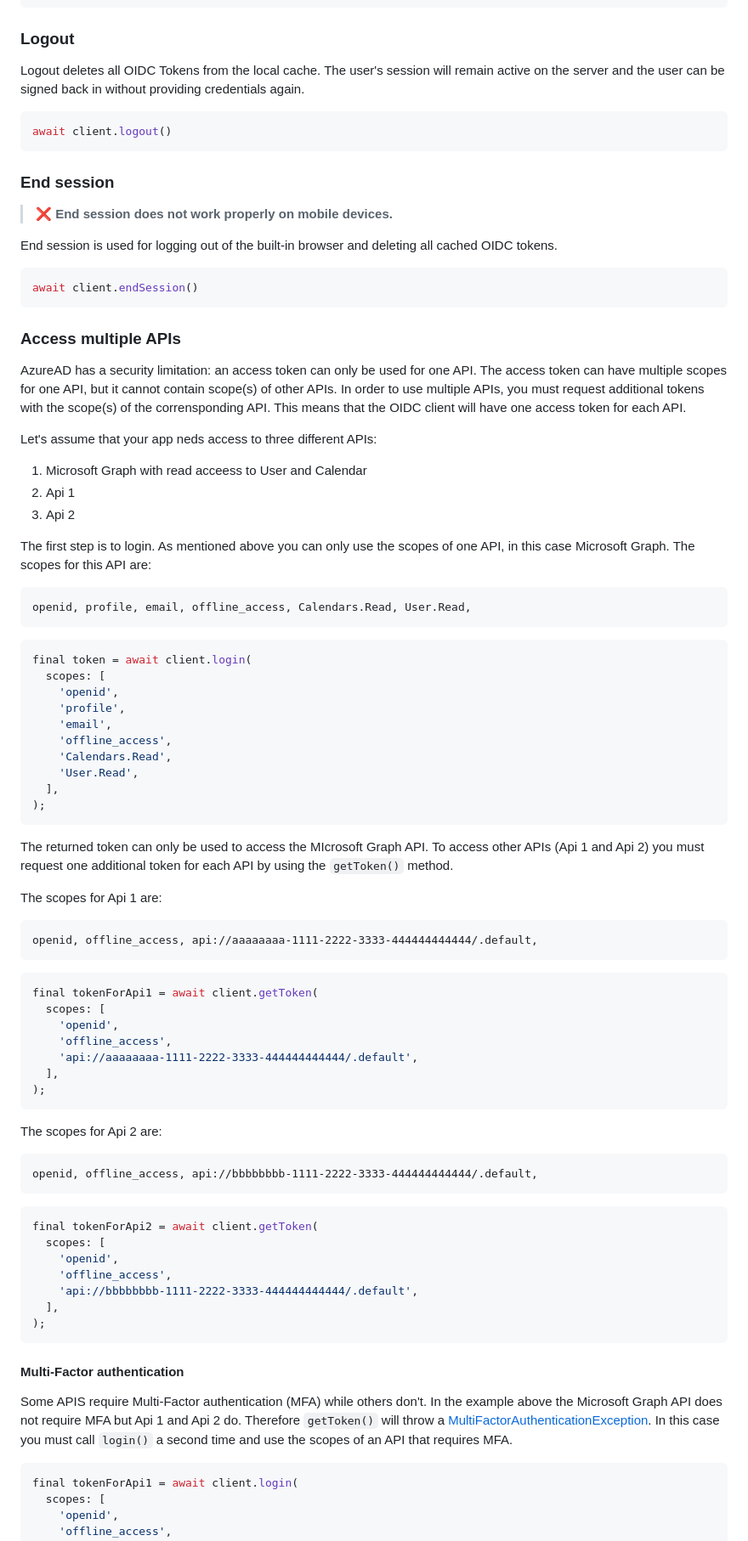
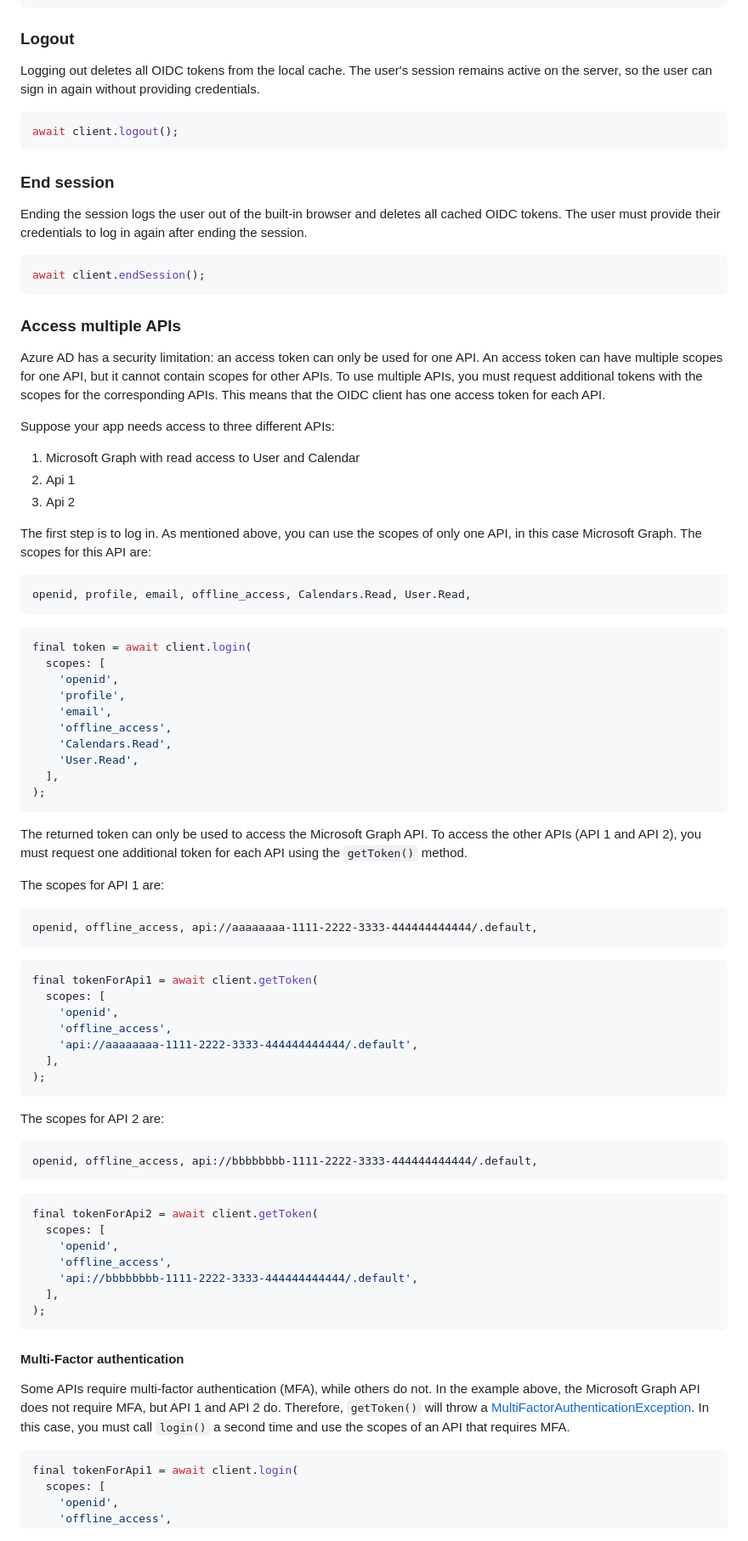
Before and after one commit to SchweizerischeBundesbahnen/flutter-oidc, a Markdown page: README.md, the part around one of its changes. Shown at 85% size. Drawn GitHub-style.

````diff
--- a/README.md
+++ b/README.md
@@ -247,35 +220,33 @@ final uid = idToken.payload['sbbuid'] as String;
 <a name="logout"></a>
 ### Logout
 
-Logout deletes all OIDC Tokens from the local cache. The user's session will remain active on the server and the user can be signed back in without providing credentials again.
+Logging out deletes all OIDC tokens from the local cache. The user's session remains active on the server, so the user can sign in again without providing credentials.
 
 ```dart
-await client.logout()
+await client.logout();
 ```
 
 <a name="end-session"></a>
 ### End session
 
-> **❌ End session does not work properly on mobile devices.**
-
-End session is used for logging out of the built-in browser and deleting all cached OIDC tokens.
+Ending the session logs the user out of the built-in browser and deletes all cached OIDC tokens. The user must provide their credentials to log in again after ending the session.
 
 ```dart
-await client.endSession()
+await client.endSession();
 ```
 
 <a name="access-multiple-apis"></a>
 ### Access multiple APIs
 
-AzureAD has a security limitation: an access token can only be used for one API. The access token can have multiple scopes for one API, but it cannot contain scope(s) of other APIs. In order to use multiple APIs, you must request additional tokens with the scope(s) of the corrensponding API. This means that the OIDC client will have one access token for each API.
+Azure AD has a security limitation: an access token can only be used for one API. An access token can have multiple scopes for one API, but it cannot contain scopes for other APIs. To use multiple APIs, you must request additional tokens with the scopes for the corresponding APIs. This means that the OIDC client has one access token for each API.
 
-Let's assume that your app neds access to three different APIs:
+Suppose your app needs access to three different APIs:
 
-1. Microsoft Graph with read acceess to User and Calendar
+1. Microsoft Graph with read access to User and Calendar
 2. Api 1
 3. Api 2
 
-The first step is to login. As mentioned above you can only use the scopes of one API, in this case Microsoft Graph. The scopes for this API are:
+The first step is to log in. As mentioned above, you can use the scopes of only one API, in this case Microsoft Graph. The scopes for this API are:
 
 ```
 openid, profile, email, offline_access, Calendars.Read, User.Read,
@@ -294,9 +265,9 @@ final token = await client.login(
 );
 ```
 
-The returned token can only be used to access the MIcrosoft Graph API. To access other APIs (Api 1 and Api 2) you must request one additional token for each API by using the `getToken()` method.
+The returned token can only be used to access the Microsoft Graph API. To access the other APIs (API 1 and API 2), you must request one additional token for each API using the `getToken()` method.
 
-The scopes for Api 1 are:
+The scopes for API 1 are:
 
 ```
 openid, offline_access, api://aaaaaaaa-1111-2222-3333-444444444444/.default,
@@ -312,7 +283,7 @@ final tokenForApi1 = await client.getToken(
 );
 ```
 
-The scopes for Api 2 are:
+The scopes for API 2 are:
 
 ```
 openid, offline_access, api://bbbbbbbb-1111-2222-3333-444444444444/.default,
@@ -331,7 +302,7 @@ final tokenForApi2 = await client.getToken(
 <a name="multi-factor-authentication"></a>
 #### Multi-Factor authentication
 
-Some APIS require Multi-Factor authentication (MFA) while others don't. In the example above the Microsoft Graph API does not require MFA but Api 1 and Api 2 do. Therefore `getToken()` will throw a [MultiFactorAuthenticationException][31]. In this case you must call `login()` a second time and use the scopes of an API that requires MFA.
+Some APIs require multi-factor authentication (MFA), while others do not. In the example above, the Microsoft Graph API does not require MFA, but API 1 and API 2 do. Therefore, `getToken()` will throw a [MultiFactorAuthenticationException][14]. In this case, you must call `login()` a second time and use the scopes of an API that requires MFA.
 
 ```dart
 final tokenForApi1 = await client.login(
````
Also changed, not shown: other parts of README.md (+82 -109 lines).
